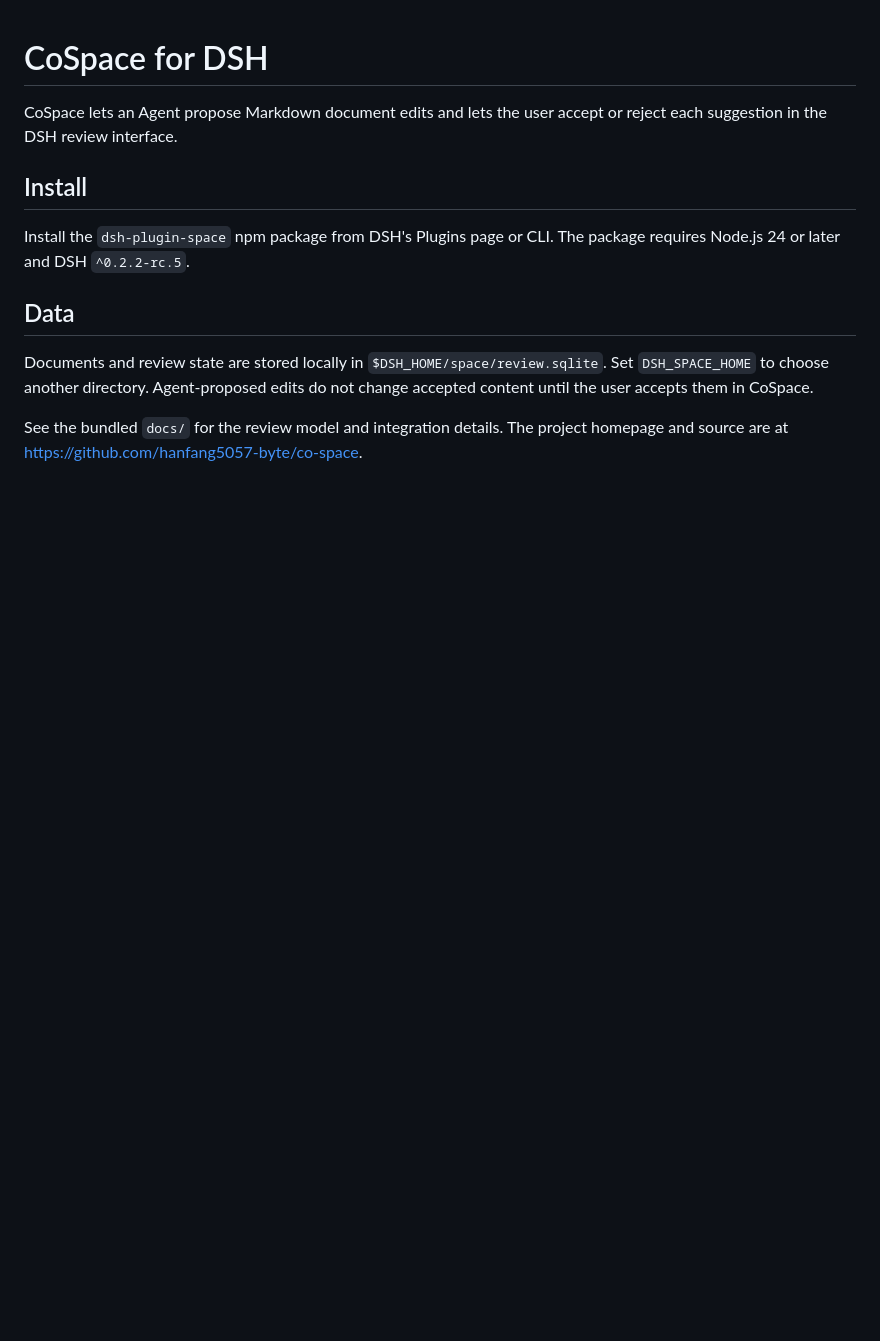
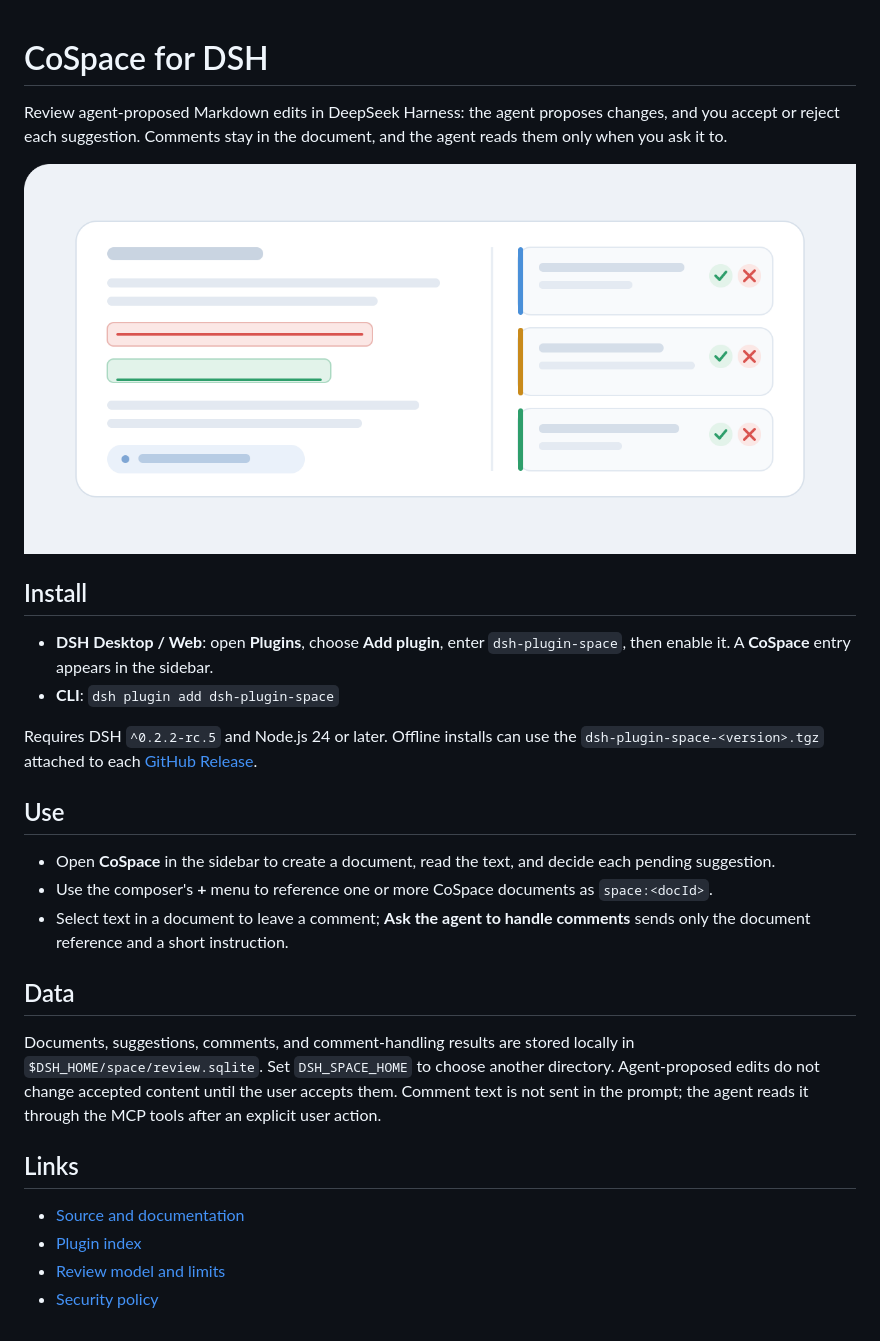
Before and after one commit to hanfang5057-byte/co-space, a Markdown page: adapters/dsh/README.md, the part around the change. Rendered like a GitHub page; pictures changed too: assets/preview.png (added); blank space fills up the shorter version.

```diff
--- a/adapters/dsh/README.md
+++ b/adapters/dsh/README.md
@@ -1,13 +1,29 @@
 # CoSpace for DSH
 
-CoSpace lets an Agent propose Markdown document edits and lets the user accept or reject each suggestion in the DSH review interface.
+Review agent-proposed Markdown edits in DeepSeek Harness: the agent proposes changes, and you accept or reject each suggestion. Comments stay in the document, and the agent reads them only when you ask it to.
+
+![CoSpace review interface: highlighted edits in the document and suggestion cards on the right](https://raw.githubusercontent.com/hanfang5057-byte/co-space/main/assets/preview.png)
 
 ## Install
 
-Install the `dsh-plugin-space` npm package from DSH's Plugins page or CLI. The package requires Node.js 24 or later and DSH `^0.2.2-rc.5`.
+- **DSH Desktop / Web**: open **Plugins**, choose **Add plugin**, enter `dsh-plugin-space`, then enable it. A **CoSpace** entry appears in the sidebar.
+- **CLI**: `dsh plugin add dsh-plugin-space`
+
+Requires DSH `^0.2.2-rc.5` and Node.js 24 or later. Offline installs can use the `dsh-plugin-space-<version>.tgz` attached to each [GitHub Release](https://github.com/hanfang5057-byte/co-space/releases).
+
+## Use
+
+- Open **CoSpace** in the sidebar to create a document, read the text, and decide each pending suggestion.
+- Use the composer's **+** menu to reference one or more CoSpace documents as `space:<docId>`.
+- Select text in a document to leave a comment; **Ask the agent to handle comments** sends only the document reference and a short instruction.
 
 ## Data
 
-Documents and review state are stored locally in `$DSH_HOME/space/review.sqlite`. Set `DSH_SPACE_HOME` to choose another directory. Agent-proposed edits do not change accepted content until the user accepts them in CoSpace.
+Documents, suggestions, comments, and comment-handling results are stored locally in `$DSH_HOME/space/review.sqlite`. Set `DSH_SPACE_HOME` to choose another directory. Agent-proposed edits do not change accepted content until the user accepts them. Comment text is not sent in the prompt; the agent reads it through the MCP tools after an explicit user action.
 
-See the bundled `docs/` for the review model and integration details. The project homepage and source are at <https://github.com/hanfang5057-byte/co-space>.
+## Links
+
+- [Source and documentation](https://github.com/hanfang5057-byte/co-space)
+- [Plugin index](https://hanfang5057-byte.github.io/co-space/market/index.json)
+- [Review model and limits](https://github.com/hanfang5057-byte/co-space/tree/main/docs)
+- [Security policy](https://github.com/hanfang5057-byte/co-space/blob/main/SECURITY.md)
```
Also changed, not shown: .github/pull_request_template.md (added, +17 -0 lines), CHANGELOG.md (added, +47 -0 lines), README.en.md (added, +72 -0 lines), README.md (+21 -5 lines), SECURITY.md (added, +22 -0 lines), assets/icon-180.png (added), 10 other files.
